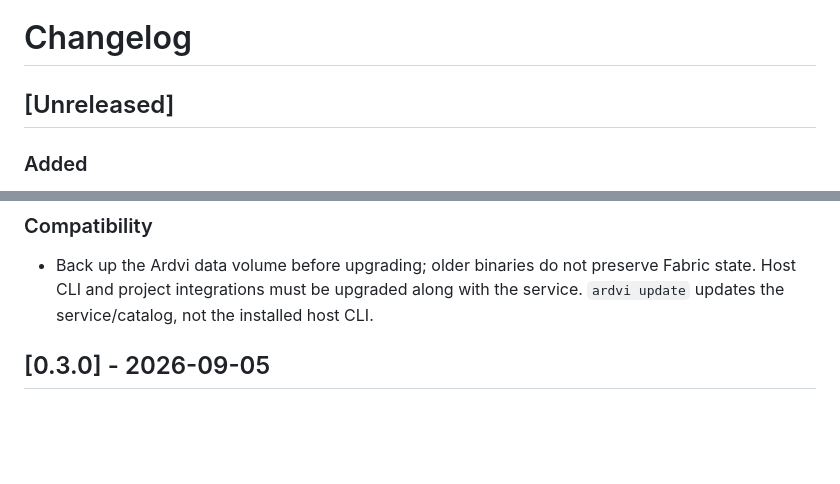
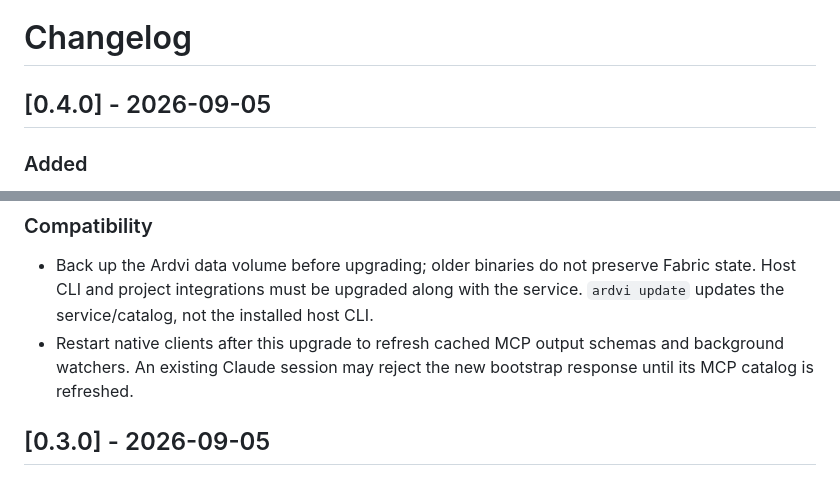
Before and after one commit to Lunden-Labs/ardvi-harness, a Markdown page: CHANGELOG.md, 2 parts joined by grey strips. GitHub-like rendering; blank space fills up the shorter version.

```diff
--- a/CHANGELOG.md
+++ b/CHANGELOG.md
@@ -1,6 +1,6 @@
 # Changelog
 
-## [Unreleased]
+## [0.4.0] - 2026-09-05
 
 ### Added
 
@@ -27,6 +27,9 @@
 - Back up the Ardvi data volume before upgrading; older binaries do not preserve
   Fabric state. Host CLI and project integrations must be upgraded along with the
   service. `ardvi update` updates the service/catalog, not the installed host CLI.
+- Restart native clients after this upgrade to refresh cached MCP output schemas
+  and background watchers. An existing Claude session may reject the new
+  bootstrap response until its MCP catalog is refreshed.
 
 ## [0.3.0] - 2026-09-05
 
```
Also changed, not shown: README.md (+3 -0 lines).
